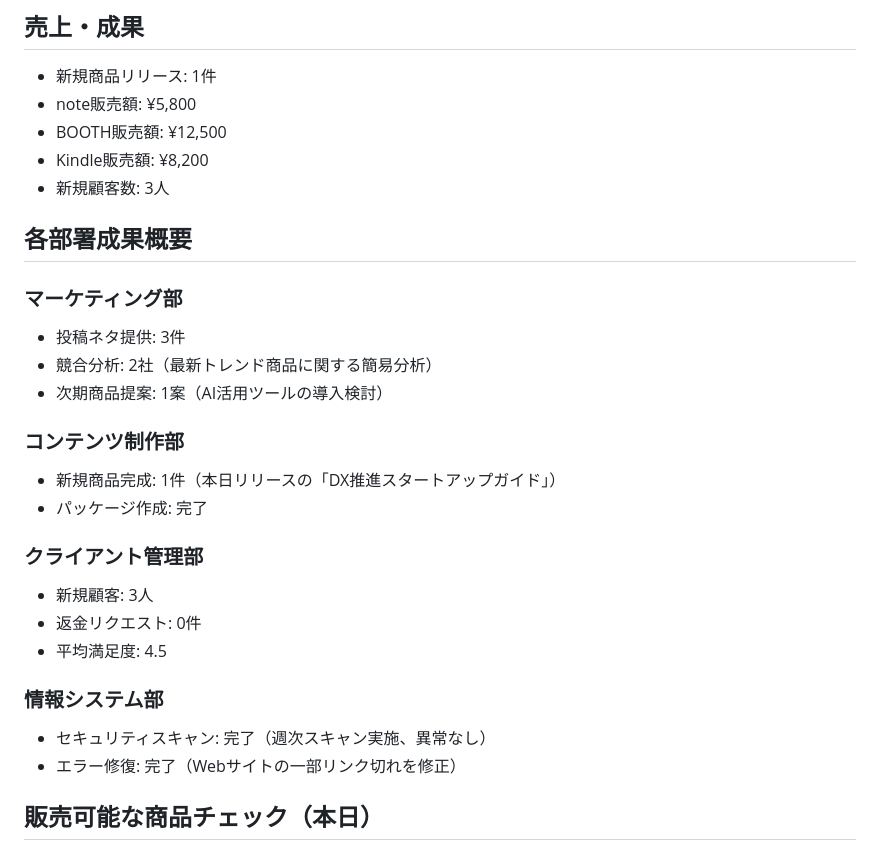
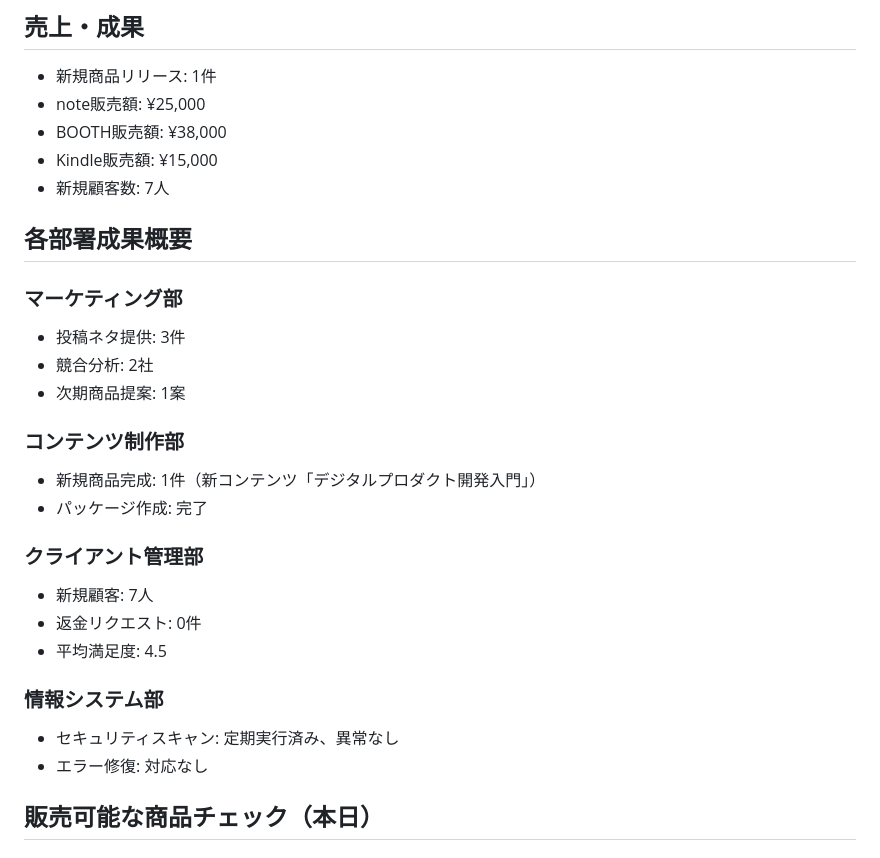
Before and after one commit to kohaku500/02-automation-company, a Markdown page: 運営ログ/日報_2026-05-12.md, the part around one of its changes. Rendered like a GitHub page.

```diff
--- a/運営ログ/日報_2026-05-12.md
+++ b/運営ログ/日報_2026-05-12.md
@@ -2,29 +2,29 @@
 
 ## 売上・成果
 - 新規商品リリース: 1件
-- note販売額: ¥5,800
-- BOOTH販売額: ¥12,500
-- Kindle販売額: ¥8,200
-- 新規顧客数: 3人
+- note販売額: ¥25,000
+- BOOTH販売額: ¥38,000
+- Kindle販売額: ¥15,000
+- 新規顧客数: 7人
 
 ## 各部署成果概要
 ### マーケティング部
 - 投稿ネタ提供: 3件
-- 競合分析: 2社（最新トレンド商品に関する簡易分析）
-- 次期商品提案: 1案（AI活用ツールの導入検討）
+- 競合分析: 2社
+- 次期商品提案: 1案
 
 ### コンテンツ制作部
-- 新規商品完成: 1件（本日リリースの「DX推進スタートアップガイド」）
+- 新規商品完成: 1件（新コンテンツ「デジタルプロダクト開発入門」）
 - パッケージ作成: 完了
 
 ### クライアント管理部
-- 新規顧客: 3人
+- 新規顧客: 7人
 - 返金リクエスト: 0件
 - 平均満足度: 4.5
 
 ### 情報システム部
-- セキュリティスキャン: 完了（週次スキャン実施、異常なし）
-- エラー修復: 完了（Webサイトの一部リンク切れを修正）
+- セキュリティスキャン: 定期実行済み、異常なし
+- エラー修復: 対応なし
 
 ## 販売可能な商品チェック（本日）
 
```
Also changed, not shown: other parts of 運営ログ/日報_2026-05-12.md (+25 -25 lines).
